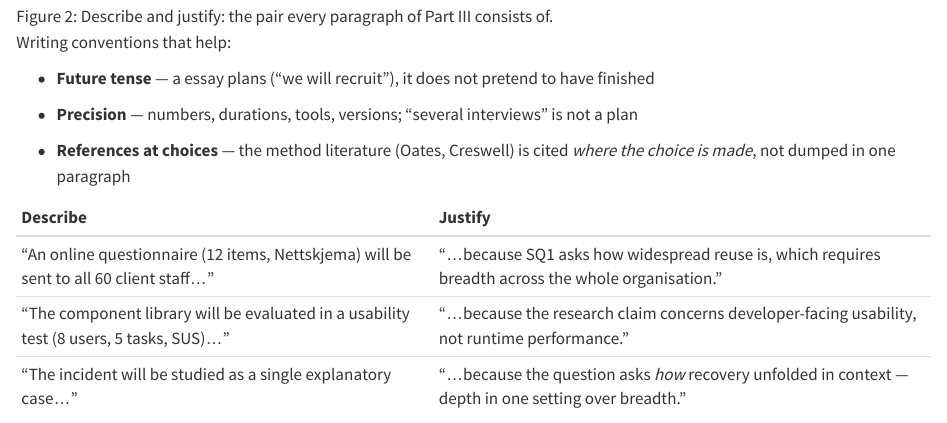
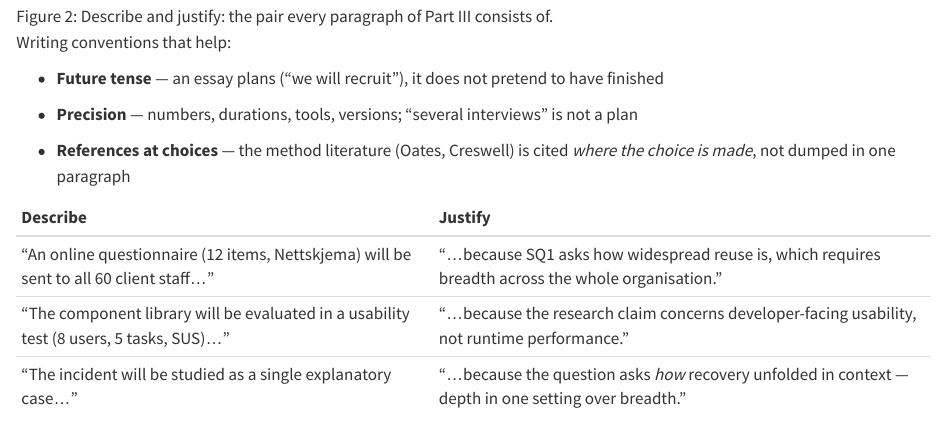
Before and after one commit to tamling/ikt448, a Quarto document (chapters/11-producing-the-essay.qmd): the page in a window 1100 px wide, from 4040 px down. Rendered offline with R 4.5, knitr and Pandoc in place of Quarto, with nearby package versions.

Commit message:
ch11, ch12: an essay, not a essay
Both occurrences found by grep.

Annotation: ll12ltLtEfGBjAP6dNjrsw
Type: editorial
Origin: model
Co-Authored-By: Claude Opus 5.5 <noreply@anthropic.com>
Claude-Session: https://claude.ai/code/session_01U67nRNtRkB25EHYj2scWyj

```diff
--- a/chapters/11-producing-the-essay.qmd
+++ b/chapters/11-producing-the-essay.qmd
@@ -87,7 +87,7 @@ Every methodological statement has two halves:
 
 Writing conventions that help:
 
--   **Future tense** --- a essay plans ("we will recruit"), it does not pretend to have finished
+-   **Future tense** --- an essay plans ("we will recruit"), it does not pretend to have finished
 
 -   **Precision** --- numbers, durations, tools, versions; "several interviews" is not a plan
 
```
Also changed, not shown: chapters/12-summing-up.qmd (+1 -1 lines), legacy/IKT448_Script.tex.
